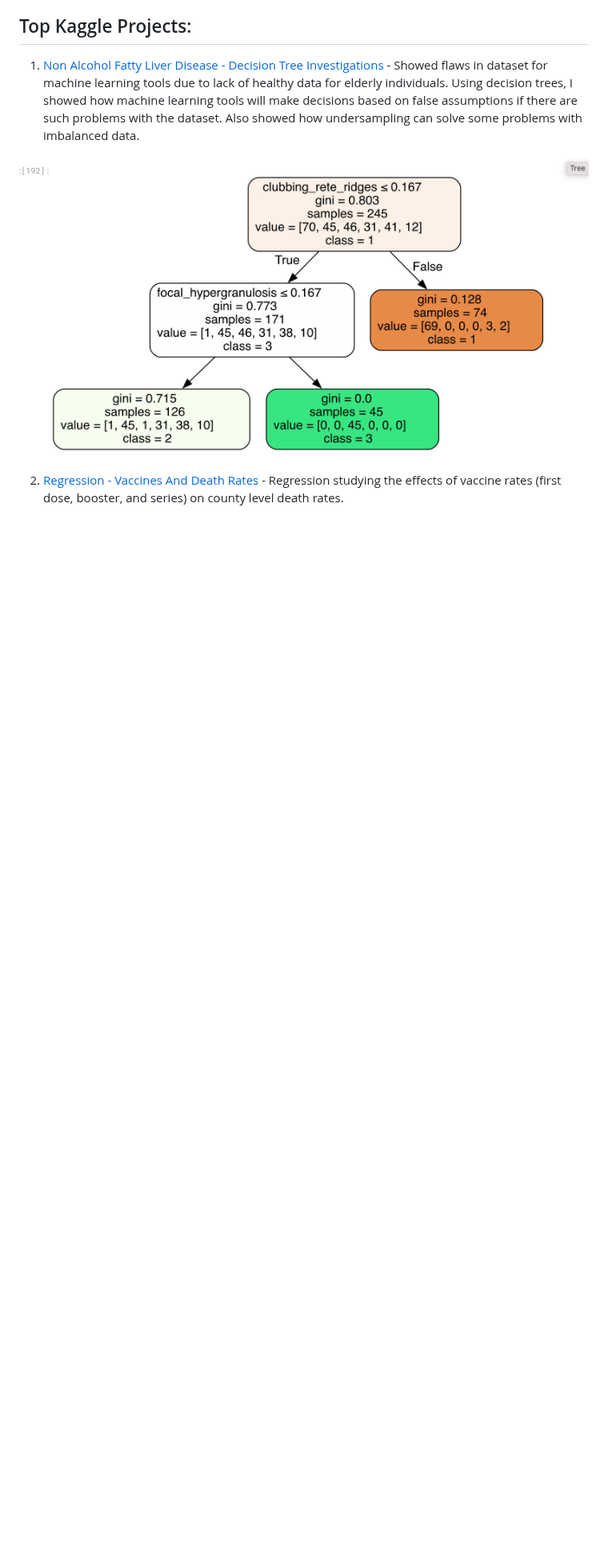
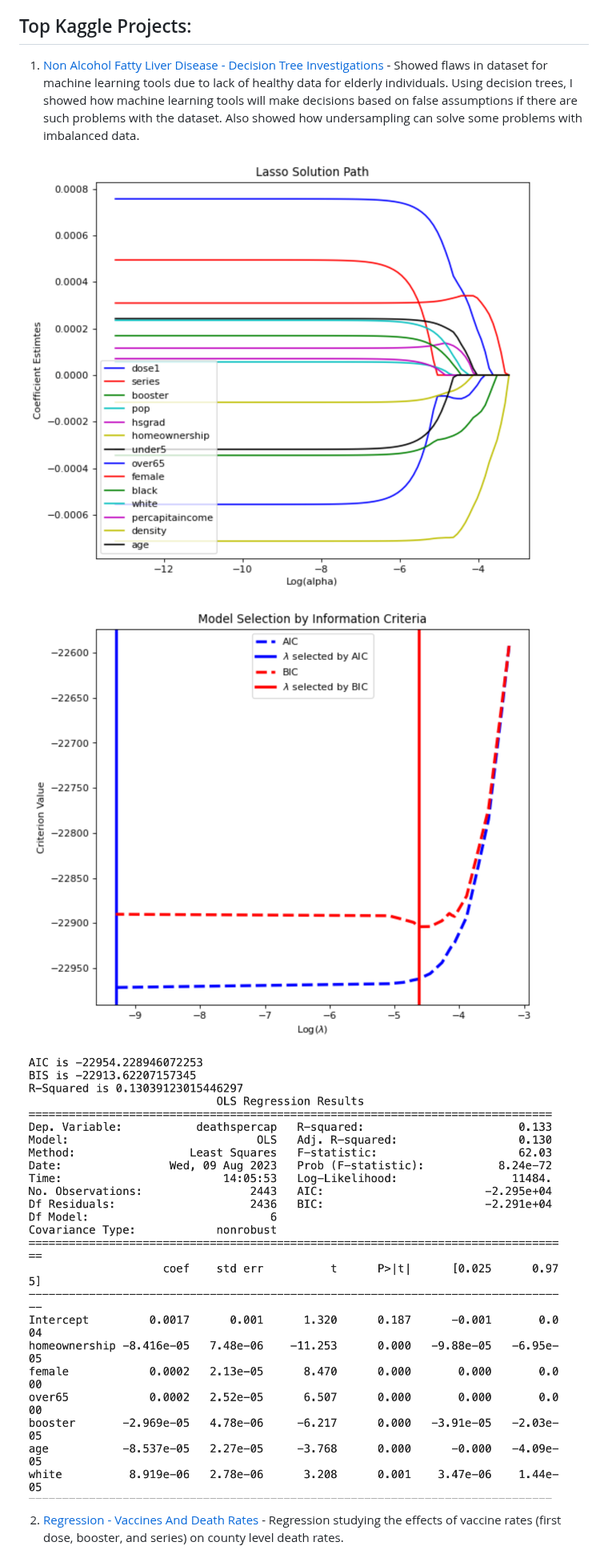
Before and after one commit to lukastay/Lukas-Taylor-Repository, a Markdown page: README.md, the part around one of its changes. Shown at 80% size. GitHub-like rendering; blank space fills up the shorter version.

```diff
--- a/README.md
+++ b/README.md
@@ -8,6 +8,8 @@
 ## Top Kaggle Projects:
 1) [Non Alcohol Fatty Liver Disease - Decision Tree Investigations](https://www.kaggle.com/code/lukastaylor2/fatty-liver-decision-tree-investigations) - Showed flaws in dataset for machine learning tools due to lack of healthy data for elderly individuals. Using decision trees, I showed how machine learning tools will make decisions based on false assumptions if there are such problems with the dataset. Also showed how undersampling can solve some problems with imbalanced data.
 
-![fatty_liver_dt](images/dermatology_dt.png?raw=true)
+![vaccine_lasso](images/vaccine_lasso.png?raw=true)
+![vaccine_aic_bic](images/vaccine_aic_bic.png?raw=true)
+![vaccine_ols](images/vaccine_ols.png?raw=true)
 
 2) [Regression - Vaccines And Death Rates](https://www.kaggle.com/lukastaylor2/vaccine-and-county-death-rates) - Regression studying the effects of vaccine rates (first dose, booster, and series) on county level death rates.
```
Also changed, not shown: other parts of README.md (+2 -0 lines).
